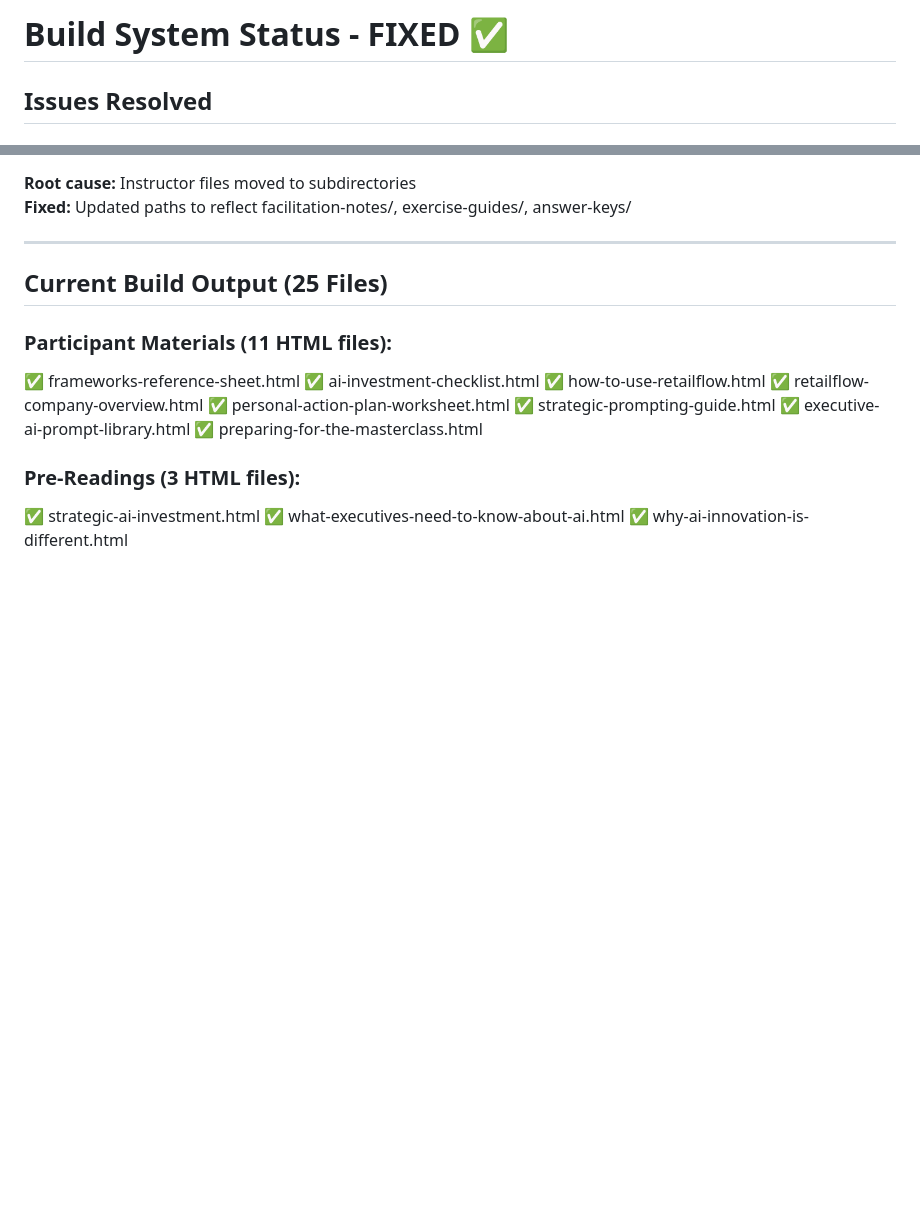
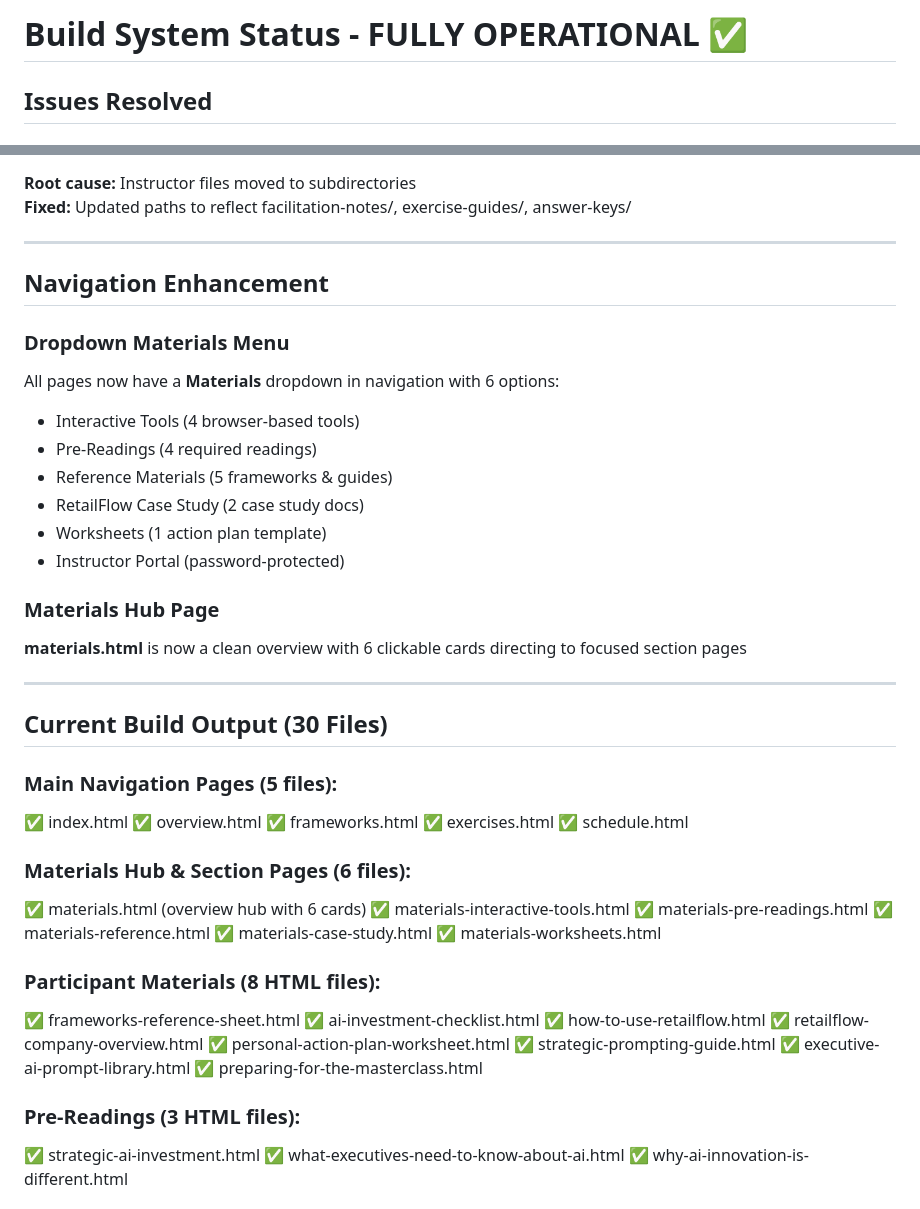
Before and after one commit to exec-ed/ai-business-innovation, a Markdown page: BUILD-STATUS.md, 2 parts joined by grey strips. Drawn GitHub-style; blank space fills up the shorter version.

Commit message:
Update BUILD-STATUS with navigation enhancement details
Document new navigation structure:

Added:
- Dropdown Materials menu on all pages
- 6 section pages for better organization
- Materials hub page with clickable cards
- Updated file count (25→30 HTML files)

Navigation now provides:
✅ Always-accessible Materials dropdown
✅ Direct access to all 6 material sections
✅ Better UX (no long scrolling page)
✅ Clearer organization by purpose

Build system status: Fully operational and production-ready.

```diff
--- a/BUILD-STATUS.md
+++ b/BUILD-STATUS.md
@@ -1,4 +1,4 @@
-# Build System Status - FIXED ✅
+# Build System Status - FULLY OPERATIONAL ✅
 
 ## Issues Resolved
 
@@ -23,9 +23,40 @@
 
 ---
 
-## Current Build Output (25 Files)
+## Navigation Enhancement
 
-### Participant Materials (11 HTML files):
+### Dropdown Materials Menu
+All pages now have a **Materials** dropdown in navigation with 6 options:
+- Interactive Tools (4 browser-based tools)
+- Pre-Readings (4 required readings)
+- Reference Materials (5 frameworks & guides)
+- RetailFlow Case Study (2 case study docs)
+- Worksheets (1 action plan template)
+- Instructor Portal (password-protected)
+
+### Materials Hub Page
+**materials.html** is now a clean overview with 6 clickable cards directing to focused section pages
+
+---
+
+## Current Build Output (30 Files)
+
+### Main Navigation Pages (5 files):
+✅ index.html
+✅ overview.html
+✅ frameworks.html
+✅ exercises.html
+✅ schedule.html
+
+### Materials Hub & Section Pages (6 files):
+✅ materials.html (overview hub with 6 cards)
+✅ materials-interactive-tools.html
+✅ materials-pre-readings.html
+✅ materials-reference.html
+✅ materials-case-study.html
+✅ materials-worksheets.html
+
+### Participant Materials (8 HTML files):
 ✅ frameworks-reference-sheet.html
 ✅ ai-investment-checklist.html
 ✅ how-to-use-retailflow.html
```
